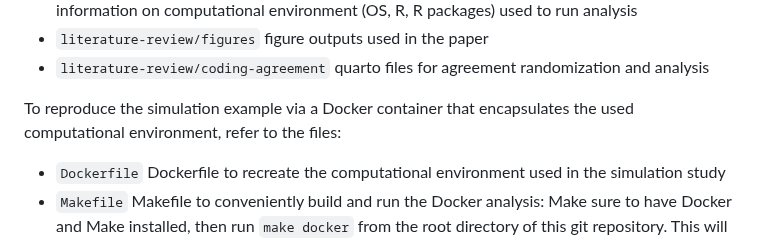
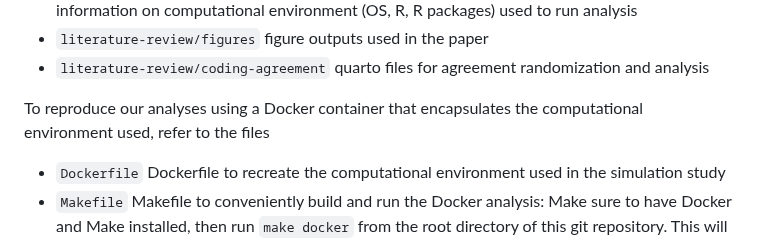
Before and after one commit to SamCH93/missSim, a Markdown page: README.md, the part around the change. GitHub-like rendering.

Commit message:
fix typo

```diff
--- a/README.md
+++ b/README.md
@@ -54,8 +54,8 @@ To reproduce the literature review analyses, refer to the files in
 * `literature-review/coding-agreement` quarto files for agreement randomization
   and analysis
 
-To reproduce the simulation example via a Docker container that encapsulates the
-used computational environment, refer to the files:
+To reproduce our analyses using a Docker container that encapsulates the
+computational environment used, refer to the files
 
 * `Dockerfile` Dockerfile to recreate the computational environment used in the
   simulation study
```
